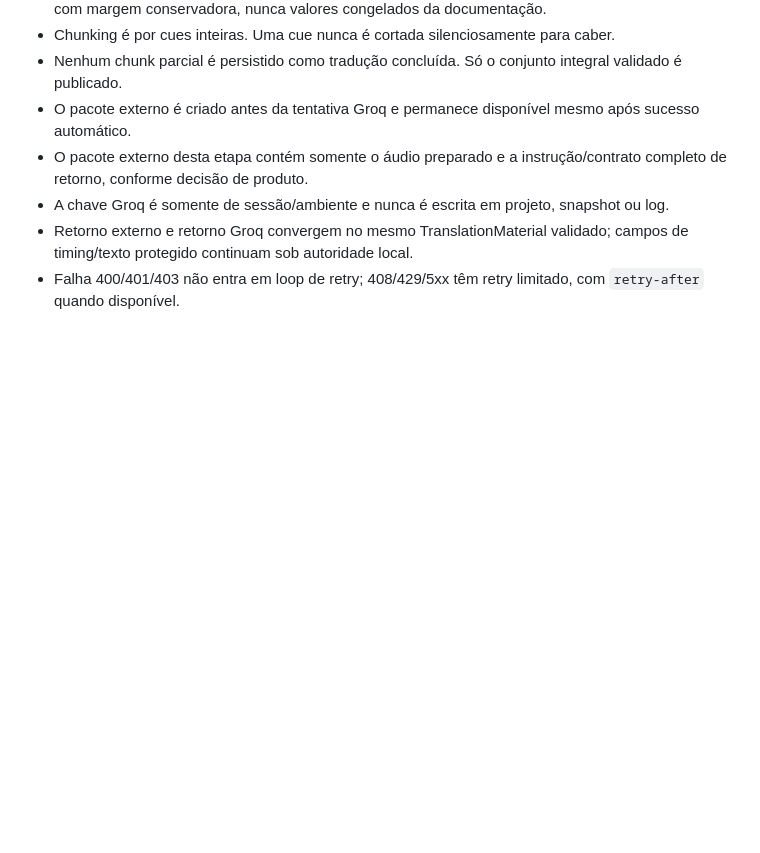
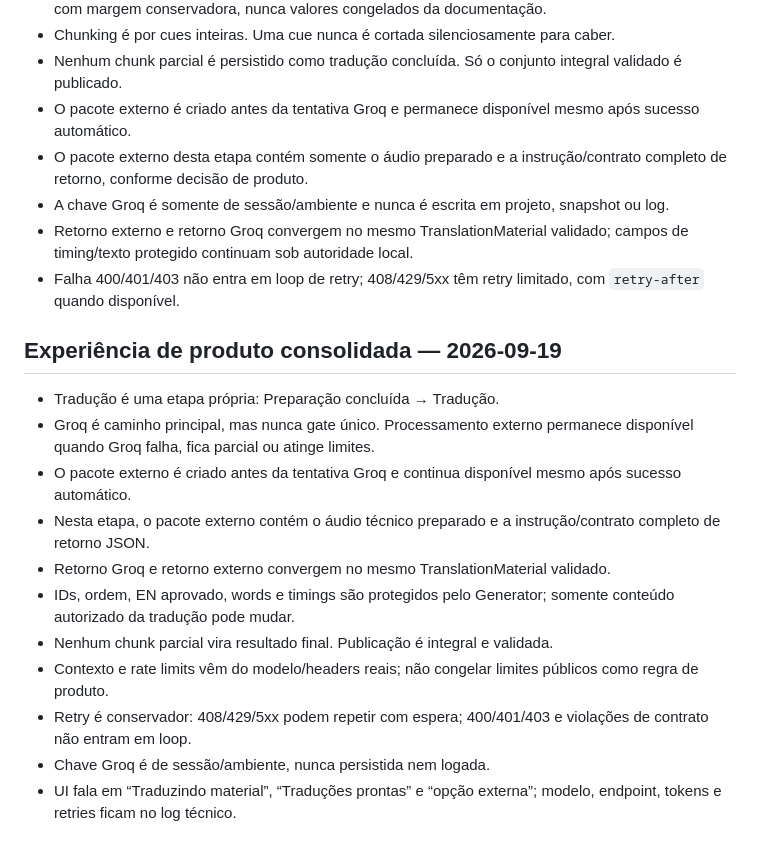
Before and after one commit to juliano-souza-dev/generator, a Markdown page: agents/translation-groq-agent.md, the part around the change. Rendered like a GitHub page; blank space fills up the shorter version.

Commit message:
docs: mature translation-groq-agent with accumulated product experience

```diff
--- a/agents/translation-groq-agent.md
+++ b/agents/translation-groq-agent.md
@@ -68,3 +68,16 @@ Implementação, testes de completude/chunking/rate-limit/fallback, evidências,
 - A chave Groq é somente de sessão/ambiente e nunca é escrita em projeto, snapshot ou log.
 - Retorno externo e retorno Groq convergem no mesmo TranslationMaterial validado; campos de timing/texto protegido continuam sob autoridade local.
 - Falha 400/401/403 não entra em loop de retry; 408/429/5xx têm retry limitado, com `retry-after` quando disponível.
+
+## Experiência de produto consolidada — 2026-09-19
+- Tradução é uma etapa própria: Preparação concluída → Tradução.
+- Groq é caminho principal, mas nunca gate único. Processamento externo permanece disponível quando Groq falha, fica parcial ou atinge limites.
+- O pacote externo é criado antes da tentativa Groq e continua disponível mesmo após sucesso automático.
+- Nesta etapa, o pacote externo contém o áudio técnico preparado e a instrução/contrato completo de retorno JSON.
+- Retorno Groq e retorno externo convergem no mesmo TranslationMaterial validado.
+- IDs, ordem, EN aprovado, words e timings são protegidos pelo Generator; somente conteúdo autorizado da tradução pode mudar.
+- Nenhum chunk parcial vira resultado final. Publicação é integral e validada.
+- Contexto e rate limits vêm do modelo/headers reais; não congelar limites públicos como regra de produto.
+- Retry é conservador: 408/429/5xx podem repetir com espera; 400/401/403 e violações de contrato não entram em loop.
+- Chave Groq é de sessão/ambiente, nunca persistida nem logada.
+- UI fala em “Traduzindo material”, “Traduções prontas” e “opção externa”; modelo, endpoint, tokens e retries ficam no log técnico.
```
